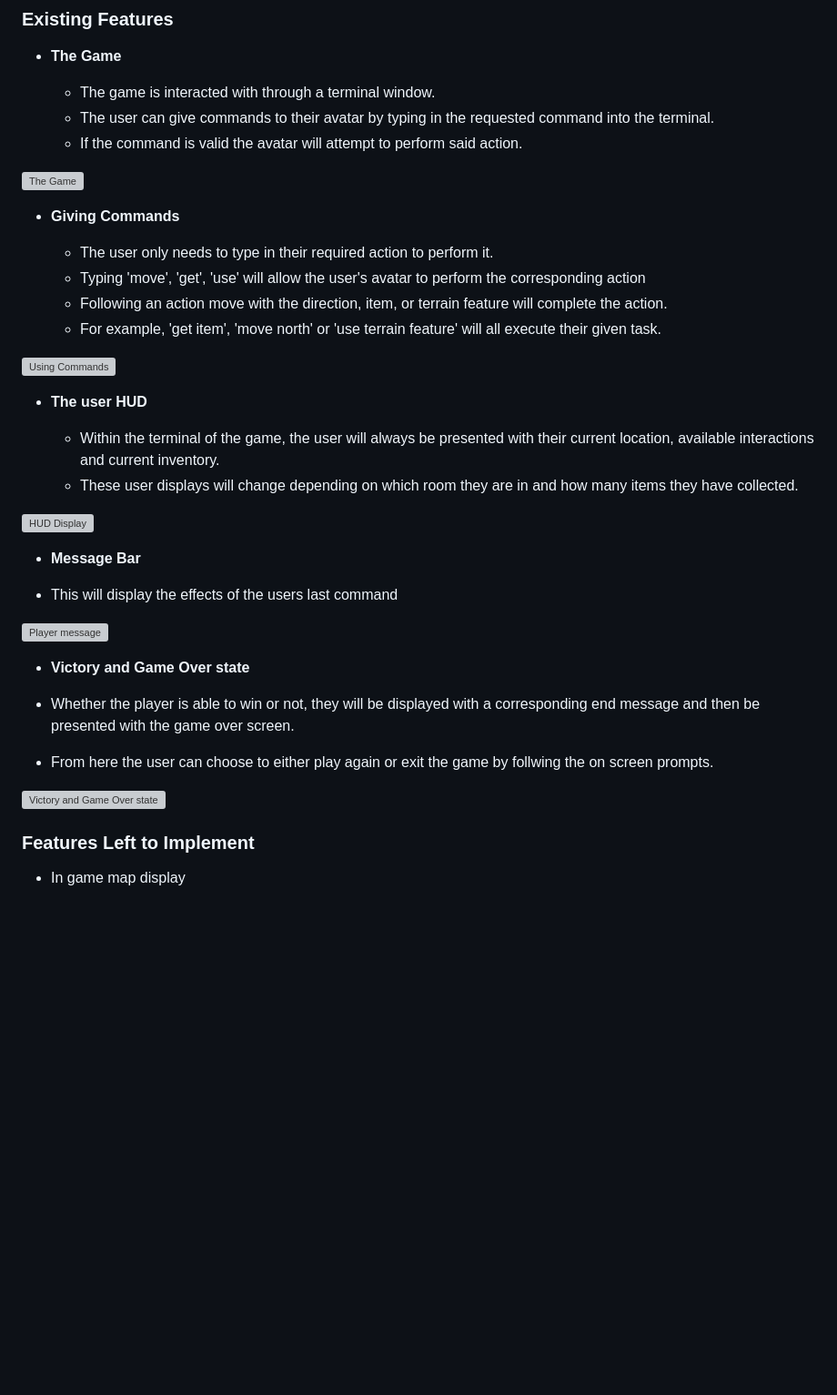
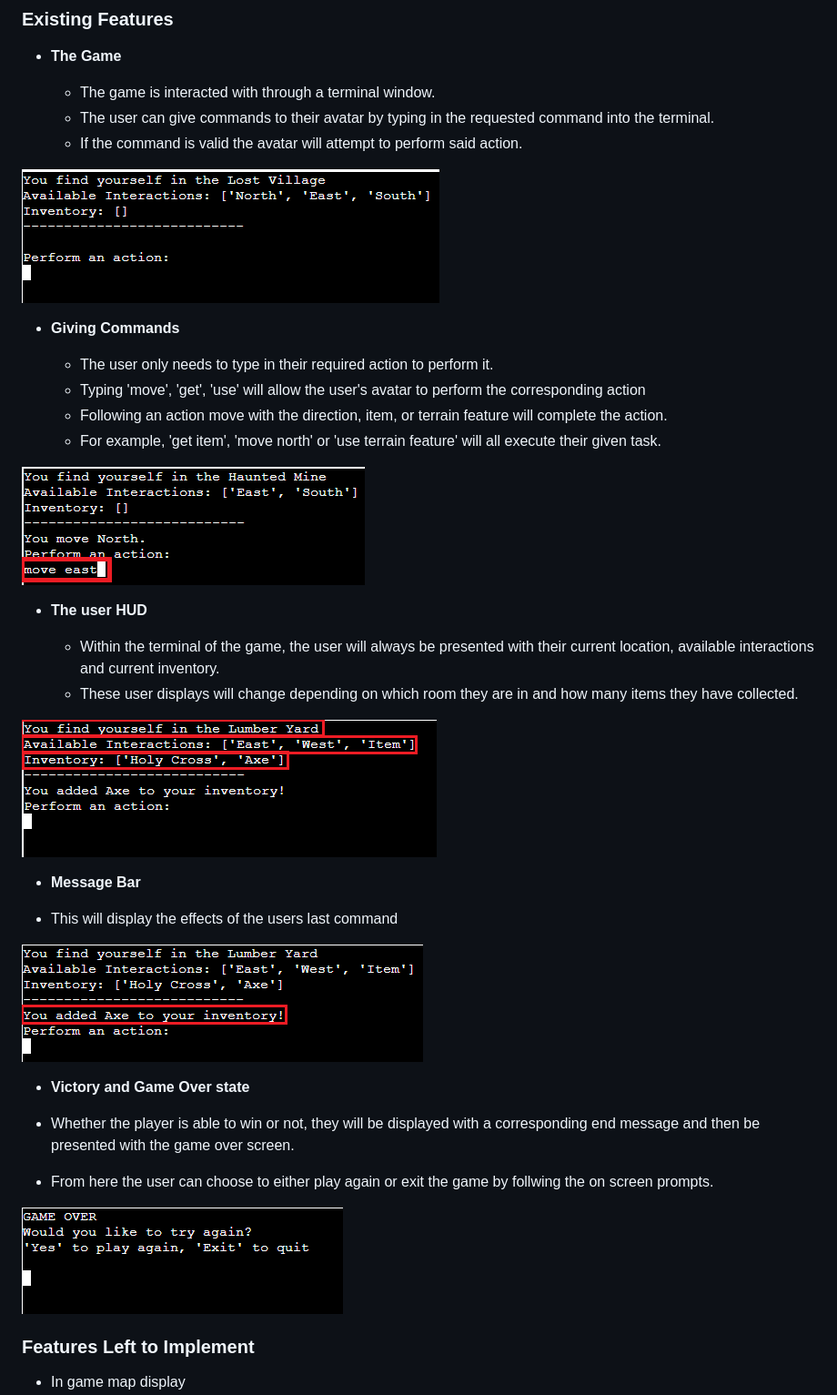
Before and after one commit to P1G30N17/dnd-text-adventure, a Markdown page: README.md, the part around one of its changes. Shown at 91% size. Drawn GitHub-style; blank space fills up the shorter version; grey boxes are pictures that could not be loaded.

Commit message:
Adjusted code for  readme links.

```diff
--- a/README.md
+++ b/README.md
@@ -21,7 +21,7 @@ The text adventure game is a very simple premise. The player inputs available co
   - The user can give commands to their avatar by typing in the requested command into the terminal.
   - If the command is valid the avatar will attempt to perform said action.
 
-![The Game](https://github.com/P1G30N17/dnd-text-adventure/tree/main/media/the-game.png?raw=true)
+![The Game](https://github.com/P1G30N17/dnd-text-adventure/blob/main/media/the-game.png?raw=true)
 
 - __Giving Commands__
 
@@ -30,27 +30,27 @@ The text adventure game is a very simple premise. The player inputs available co
   - Following an action move with the direction, item, or terrain feature will complete the action.
   - For example, 'get item', 'move north' or 'use terrain feature' will all execute their given task.
 
-![Using Commands](https://github.com/P1G30N17/dnd-text-adventure/tree/main/media/using-commands.png?raw=true)
+![Using Commands](https://github.com/P1G30N17/dnd-text-adventure/blob/main/media/using-commands.png?raw=true)
 
 - __The user HUD__
 
   - Within the terminal of the game, the user will always be presented with their current location, available interactions and current inventory.
   - These user displays will change depending on which room they are in and how many items they have collected.
 
-![HUD Display](https://github.com/P1G30N17/dnd-text-adventure/tree/main/media/hud.png?raw=true)
+![HUD Display](https://github.com/P1G30N17/dnd-text-adventure/blob/main/media/hud.png?raw=true)
 
 - __Message Bar__
 
 - This will display the effects of the users last command
 
-![Player message](https://github.com/P1G30N17/dnd-text-adventure/tree/main/media/player-message.png?raw=true)
+![Player message](https://github.com/P1G30N17/dnd-text-adventure/blob/main/media/player-message.png?raw=true)
 
 - __Victory and Game Over state__
 
 - Whether the player is able to win or not, they will be displayed with a corresponding end message and then be presented with the game over screen.
 - From here the user can choose to either play again or exit the game by follwing the on screen prompts.
 
-![Victory and Game Over state](https://github.com/P1G30N17/dnd-text-adventure/tree/main/media/game-over.png?raw=true)
+![Victory and Game Over state](https://github.com/P1G30N17/dnd-text-adventure/blob/main/media/game-over.png?raw=true)
 
 ### Features Left to Implement
 
```
Also changed, not shown: other parts of README.md (+1 -1 lines).
